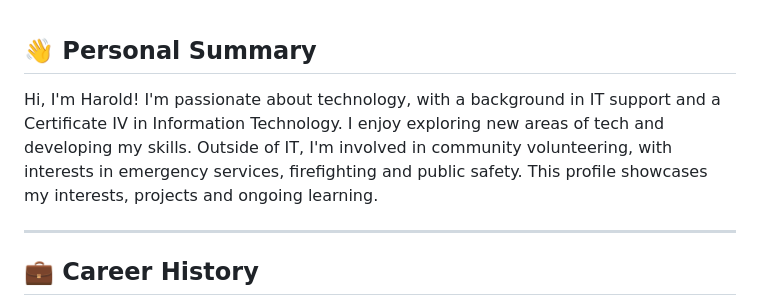
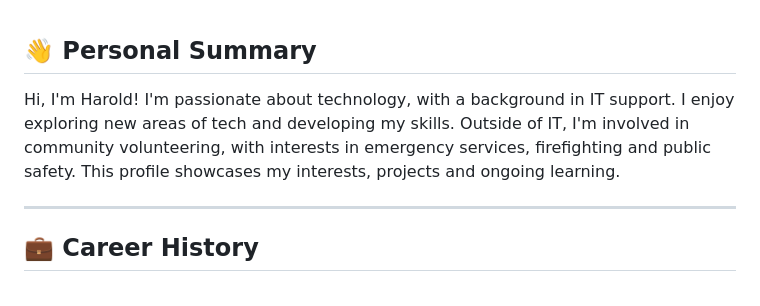
Before and after one commit to guilliharold/guilliharold, a Markdown page: README.md, the part around the change. GitHub-like rendering.

```diff
--- a/README.md
+++ b/README.md
@@ -1,6 +1,6 @@
 ## 👋 Personal Summary
 
-Hi, I'm Harold! I'm passionate about technology, with a background in IT support and a Certificate IV in Information Technology. I enjoy exploring new areas of tech and developing my skills. Outside of IT, I'm involved in community volunteering, with interests in emergency services, firefighting and public safety. This profile showcases my interests, projects and ongoing learning.
+Hi, I'm Harold! I'm passionate about technology, with a background in IT support. I enjoy exploring new areas of tech and developing my skills. Outside of IT, I'm involved in community volunteering, with interests in emergency services, firefighting and public safety. This profile showcases my interests, projects and ongoing learning.
 
 ---
 
```
